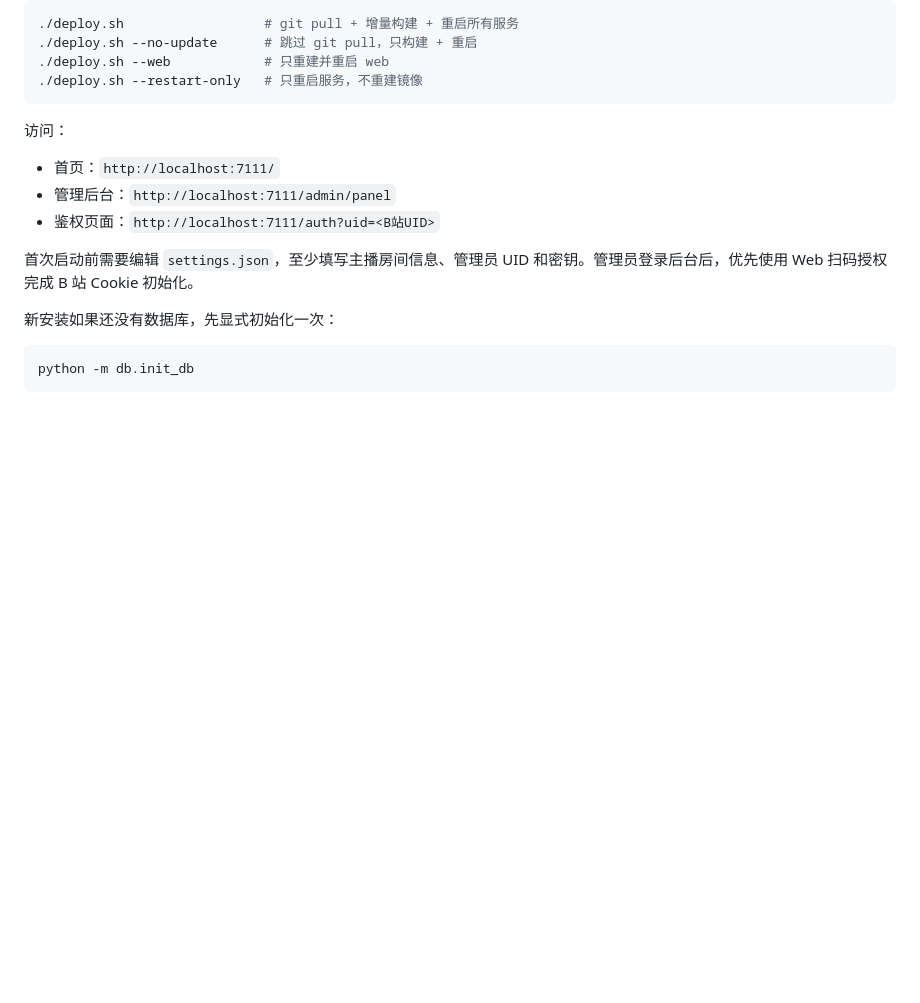
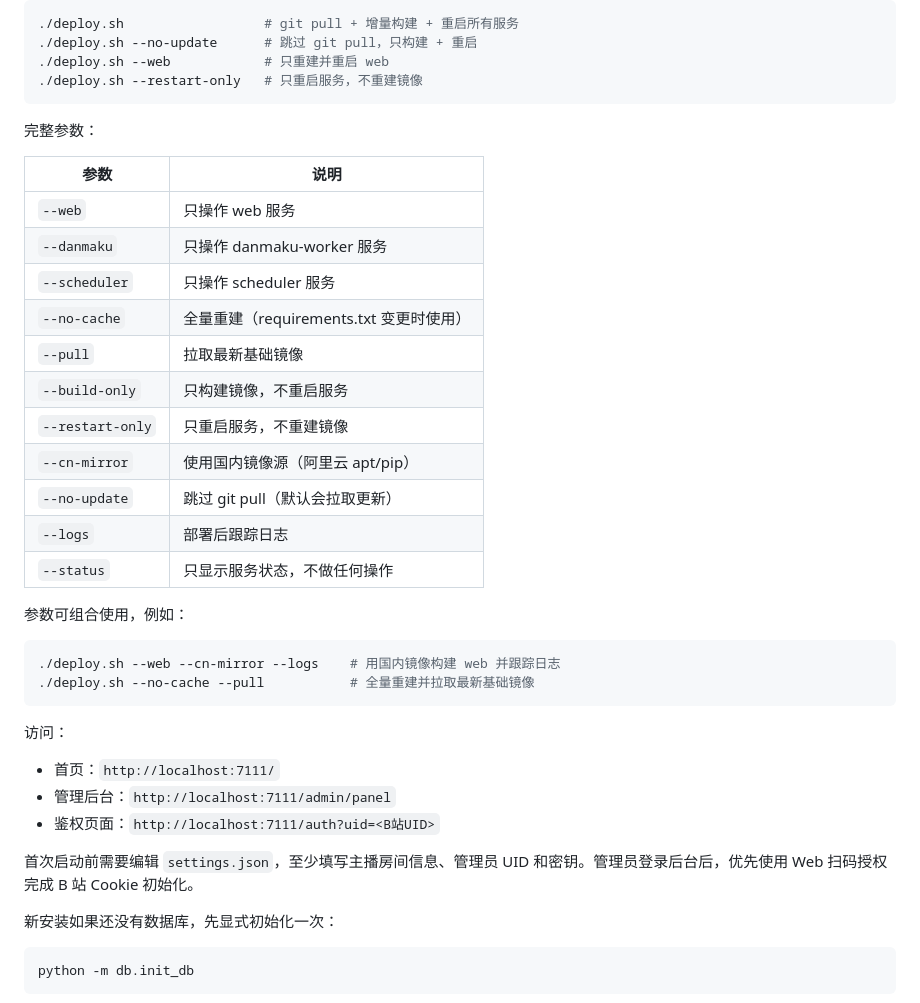
Before and after one commit to HosisoraLing/bilibili-sailing-helper, a Markdown page: README.md, the part around the change. GitHub-like rendering; blank space fills up the shorter version.

Commit message:
docs: 补充 deploy.sh 完整参数说明

````diff
--- a/README.md
+++ b/README.md
@@ -44,6 +44,29 @@ docker compose up -d
 ./deploy.sh --no-update      # 跳过 git pull，只构建 + 重启
 ./deploy.sh --web            # 只重建并重启 web
 ./deploy.sh --restart-only   # 只重启服务，不重建镜像
+```
+
+完整参数：
+
+| 参数 | 说明 |
+|------|------|
+| `--web` | 只操作 web 服务 |
+| `--danmaku` | 只操作 danmaku-worker 服务 |
+| `--scheduler` | 只操作 scheduler 服务 |
+| `--no-cache` | 全量重建（requirements.txt 变更时使用） |
+| `--pull` | 拉取最新基础镜像 |
+| `--build-only` | 只构建镜像，不重启服务 |
+| `--restart-only` | 只重启服务，不重建镜像 |
+| `--cn-mirror` | 使用国内镜像源（阿里云 apt/pip） |
+| `--no-update` | 跳过 git pull（默认会拉取更新） |
+| `--logs` | 部署后跟踪日志 |
+| `--status` | 只显示服务状态，不做任何操作 |
+
+参数可组合使用，例如：
+
+```bash
+./deploy.sh --web --cn-mirror --logs    # 用国内镜像构建 web 并跟踪日志
+./deploy.sh --no-cache --pull           # 全量重建并拉取最新基础镜像
 ```
 
 访问：
````
